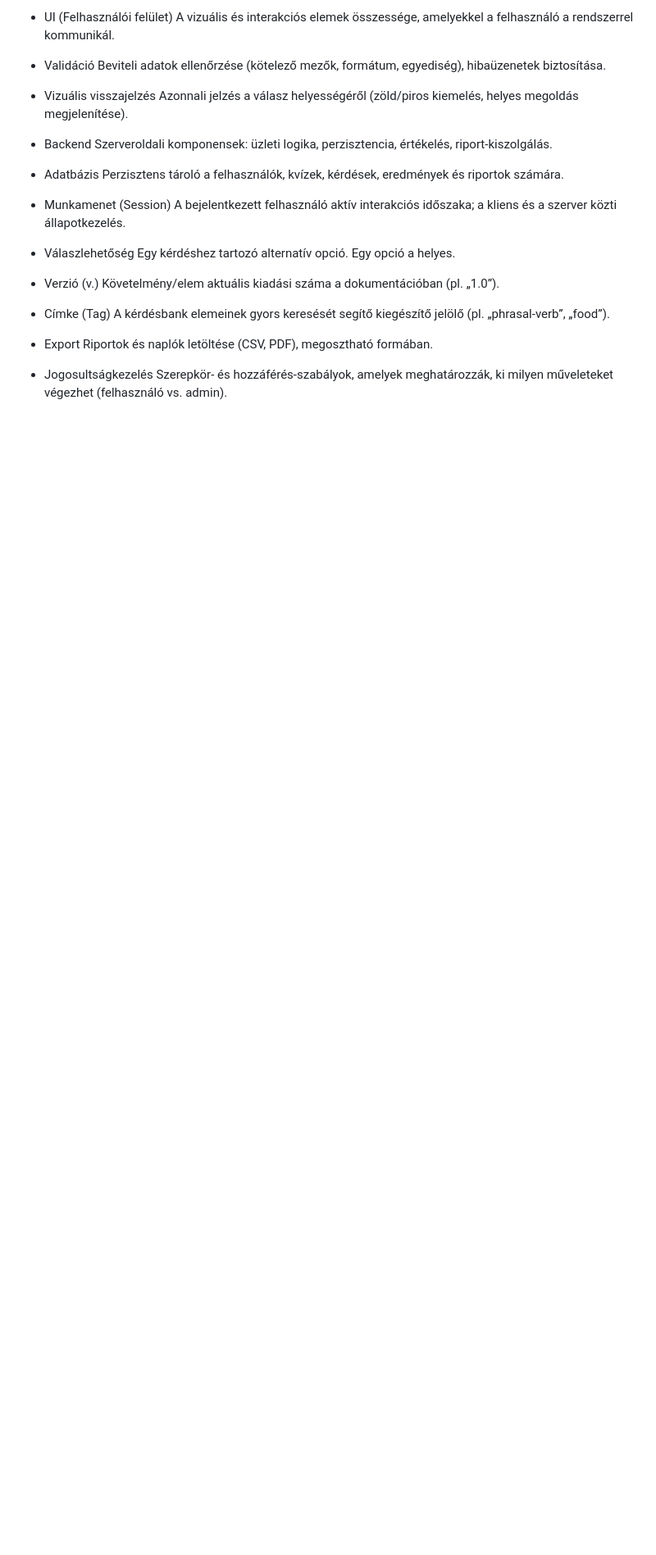
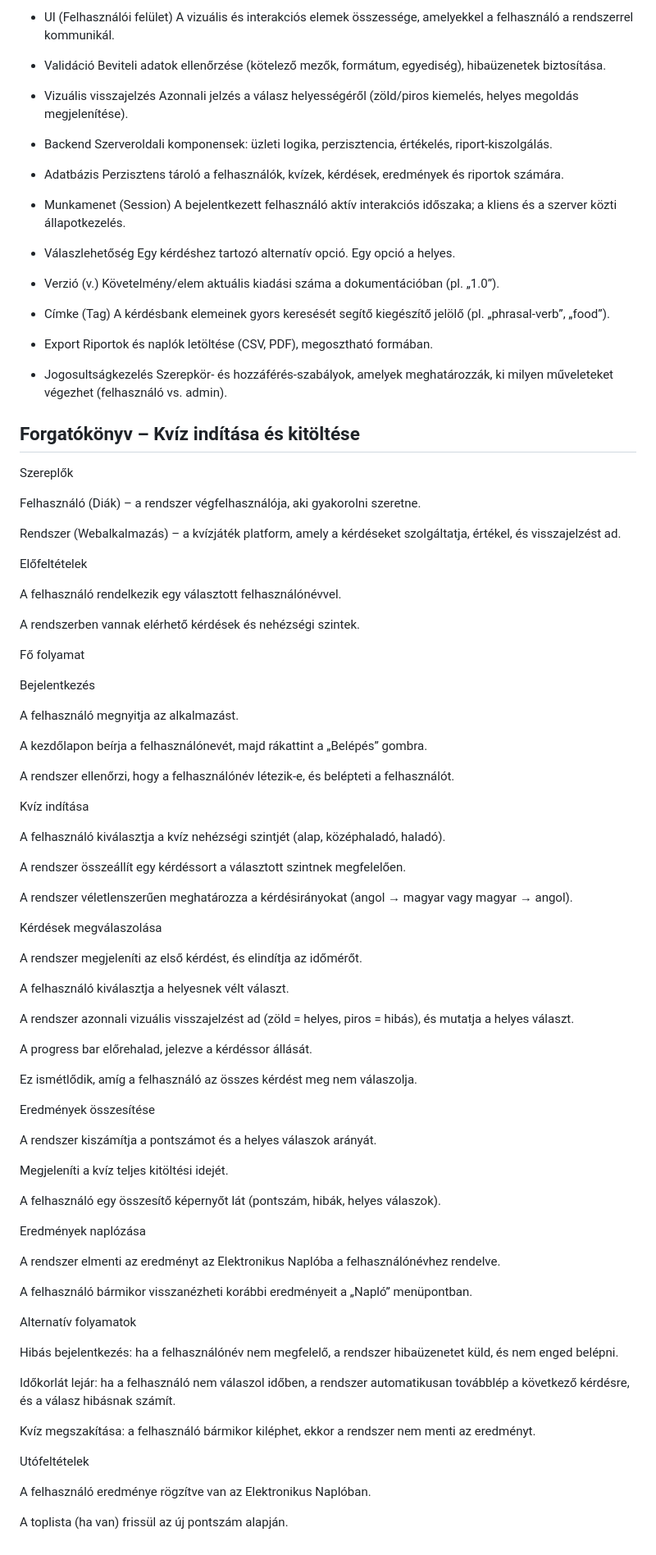
Before and after one commit to Dlevy004/quiz-webapp, a Markdown page: funkspec.md, the part around the change. Shown at 82% size. GitHub-like rendering; blank space fills up the shorter version.

Commit message:
docs: add use case scenario to functional specification

```diff
--- a/funkspec.md
+++ b/funkspec.md
@@ -255,3 +255,76 @@ Riportok és naplók letöltése (CSV, PDF), megosztható formában.
 
 - Jogosultságkezelés
 Szerepkör- és hozzáférés-szabályok, amelyek meghatározzák, ki milyen műveleteket végezhet (felhasználó vs. admin).
+
+
+
+## Forgatókönyv – Kvíz indítása és kitöltése
+Szereplők
+
+Felhasználó (Diák) – a rendszer végfelhasználója, aki gyakorolni szeretne.
+
+Rendszer (Webalkalmazás) – a kvízjáték platform, amely a kérdéseket szolgáltatja, értékel, és visszajelzést ad.
+
+Előfeltételek
+
+A felhasználó rendelkezik egy választott felhasználónévvel.
+
+A rendszerben vannak elérhető kérdések és nehézségi szintek.
+
+Fő folyamat
+
+Bejelentkezés
+
+A felhasználó megnyitja az alkalmazást.
+
+A kezdőlapon beírja a felhasználónevét, majd rákattint a „Belépés” gombra.
+
+A rendszer ellenőrzi, hogy a felhasználónév létezik-e, és belépteti a felhasználót.
+
+Kvíz indítása
+
+A felhasználó kiválasztja a kvíz nehézségi szintjét (alap, középhaladó, haladó).
+
+A rendszer összeállít egy kérdéssort a választott szintnek megfelelően.
+
+A rendszer véletlenszerűen meghatározza a kérdésirányokat (angol → magyar vagy magyar → angol).
+
+Kérdések megválaszolása
+
+A rendszer megjeleníti az első kérdést, és elindítja az időmérőt.
+
+A felhasználó kiválasztja a helyesnek vélt választ.
+
+A rendszer azonnali vizuális visszajelzést ad (zöld = helyes, piros = hibás), és mutatja a helyes választ.
+
+A progress bar előrehalad, jelezve a kérdéssor állását.
+
+Ez ismétlődik, amíg a felhasználó az összes kérdést meg nem válaszolja.
+
+Eredmények összesítése
+
+A rendszer kiszámítja a pontszámot és a helyes válaszok arányát.
+
+Megjeleníti a kvíz teljes kitöltési idejét.
+
+A felhasználó egy összesítő képernyőt lát (pontszám, hibák, helyes válaszok).
+
+Eredmények naplózása
+
+A rendszer elmenti az eredményt az Elektronikus Naplóba a felhasználónévhez rendelve.
+
+A felhasználó bármikor visszanézheti korábbi eredményeit a „Napló” menüpontban.
+
+Alternatív folyamatok
+
+Hibás bejelentkezés: ha a felhasználónév nem megfelelő, a rendszer hibaüzenetet küld, és nem enged belépni.
+
+Időkorlát lejár: ha a felhasználó nem válaszol időben, a rendszer automatikusan továbblép a következő kérdésre, és a válasz hibásnak számít.
+
+Kvíz megszakítása: a felhasználó bármikor kiléphet, ekkor a rendszer nem menti az eredményt.
+
+Utófeltételek
+
+A felhasználó eredménye rögzítve van az Elektronikus Naplóban.
+
+A toplista (ha van) frissül az új pontszám alapján.
```
